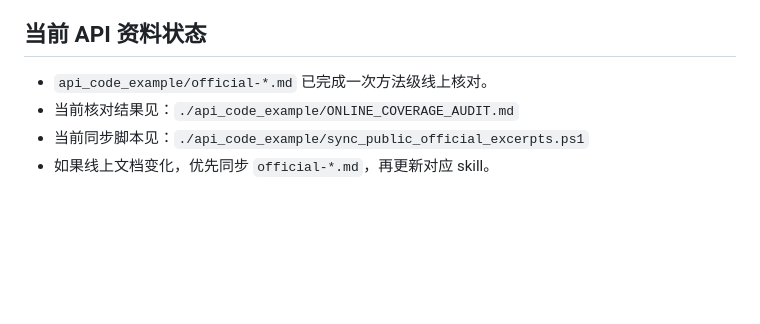
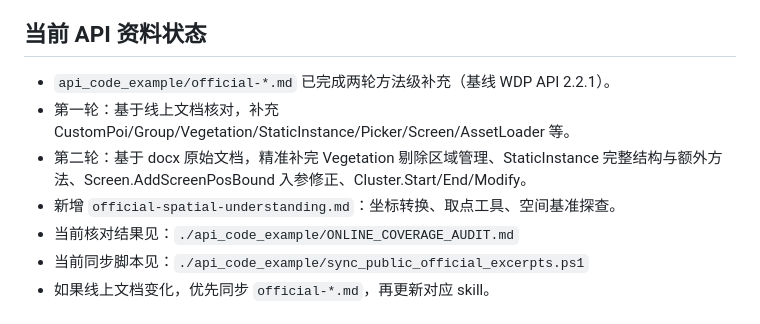
Before and after one commit to 51WDP-AICoding/WDP-AICoding, a Markdown page: skills/README.md, the part around the change. GitHub-like rendering; blank space fills up the shorter version.

```diff
--- a/skills/README.md
+++ b/skills/README.md
@@ -39,7 +39,10 @@
 
 ## 当前 API 资料状态
 
-- `api_code_example/official-*.md` 已完成一次方法级线上核对。
+- `api_code_example/official-*.md` 已完成两轮方法级补充（基线 WDP API 2.2.1）。
+- 第一轮：基于线上文档核对，补充 CustomPoi/Group/Vegetation/StaticInstance/Picker/Screen/AssetLoader 等。
+- 第二轮：基于 docx 原始文档，精准补完 Vegetation 剔除区域管理、StaticInstance 完整结构与额外方法、Screen.AddScreenPosBound 入参修正、Cluster.Start/End/Modify。
+- 新增 `official-spatial-understanding.md`：坐标转换、取点工具、空间基准探查。
 - 当前核对结果见：`./api_code_example/ONLINE_COVERAGE_AUDIT.md`
 - 当前同步脚本见：`./api_code_example/sync_public_official_excerpts.ps1`
 - 如果线上文档变化，优先同步 `official-*.md`，再更新对应 skill。
```
Also changed, not shown: WORK_PLAN.md (+22 -111 lines), skills/api_code_example/CHANGELOG.md (+24 -0 lines).
